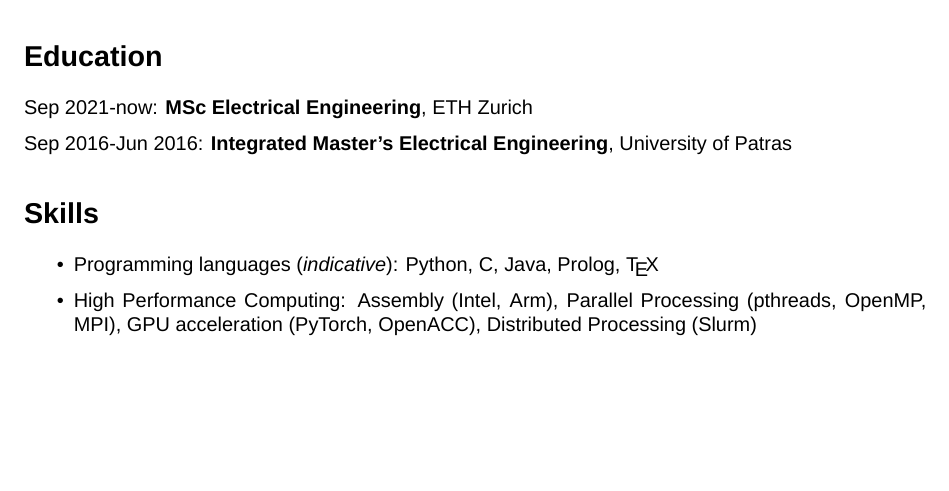
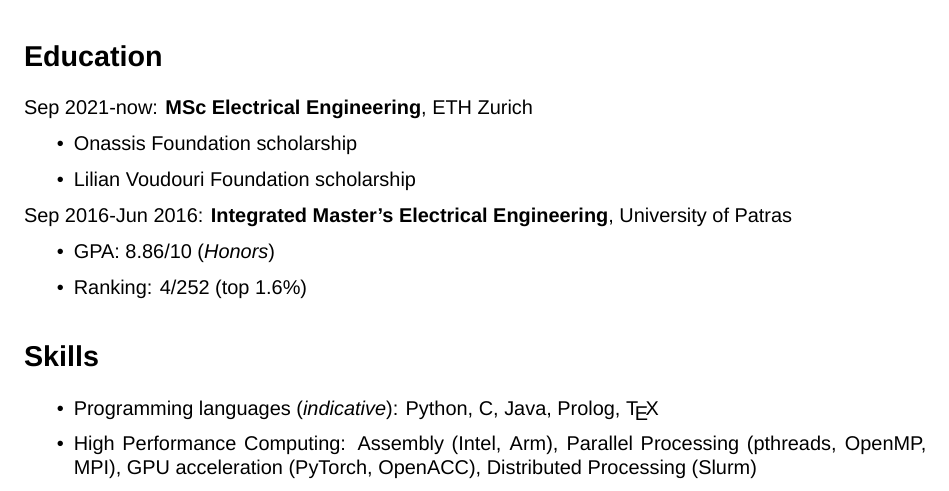
Before and after one commit to gvlassis/resume, a LaTeX CV (src/resume.tex): part of the page, cut so that both start at the same text, the shorter picture padded with empty space. Compiled offline with XeLaTeX; a missing font is replaced by an installed copy or a similar font; a LaTeX package or settings file that is missing is left out.

Commit message:
Added scholarships and GPA

```diff
--- a/src/resume.tex
+++ b/src/resume.tex
@@ -48,9 +48,16 @@
 
 \section*{Education}
 Sep 2021-now: \textbf{MSc Electrical Engineering}, ETH Zurich
-
+\begin{itemize}
+	\item Onassis Foundation scholarship
+	\item Lilian Voudouri Foundation scholarship
+\end{itemize}
 
 Sep 2016-Jun 2016: \textbf{Integrated Master's Electrical Engineering}, University of Patras
+\begin{itemize}
+	\item GPA: 8.86/10 (\textit{Honors})
+	\item Ranking: 4/252 (top 1.6\%)
+\end{itemize}
 
 \section*{Skills}
 \begin{itemize}
```
